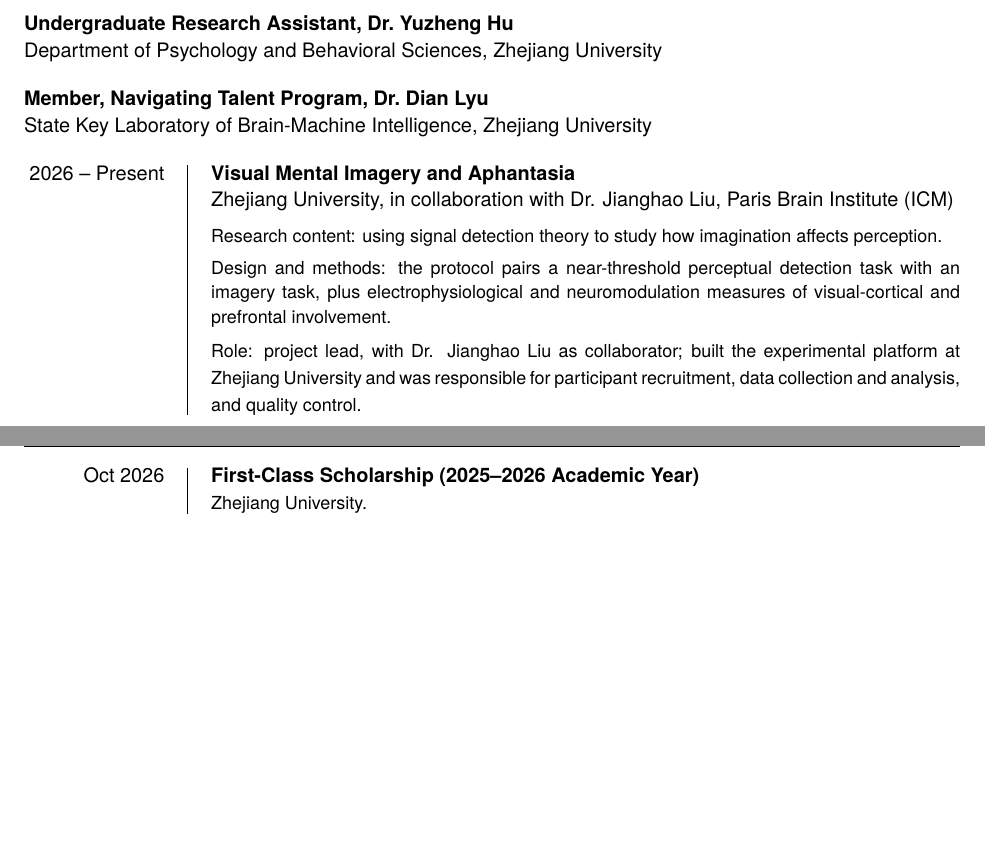
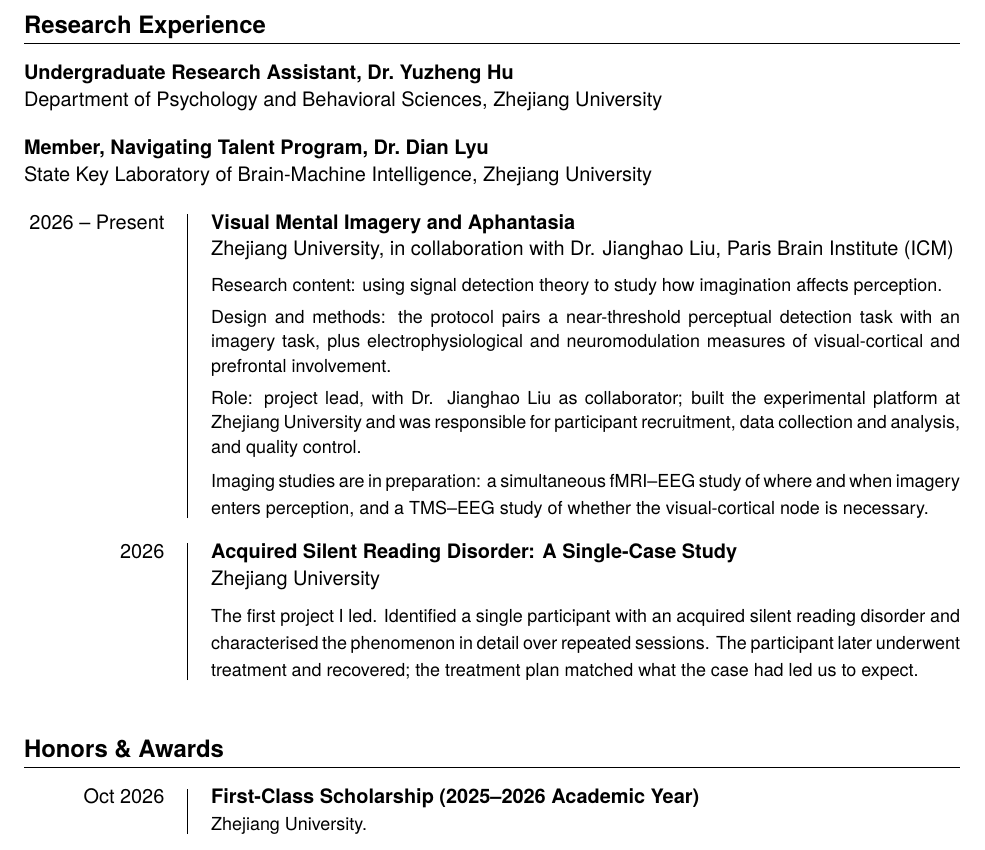
Before and after one commit to psychwangzihao/cv, a LaTeX document (main.tex): two parts of pages 2 and 3 of 4 before the commit and part of page 2 of 4 after it, the two joined at a grey line, cut at the place of the change, the shorter picture padded with empty space. Compiled offline with XeLaTeX; a missing font is replaced by an installed copy or a similar font.

Commit message:
Update main.tex

```diff
--- a/main.tex
+++ b/main.tex
@@ -257,4 +257,25 @@
 
  Role: project lead, with Dr. Jianghao Liu as collaborator; built the experimental platform at
  Zhejiang University and was responsible for participant recruitment, data collection and
- analysis, and quality control.}
+ analysis, and quality control.
+
+ Imaging studies are in preparation: a simultaneous fMRI--EEG study of where and when imagery
+ enters perception, and a TMS--EEG study of whether the visual-cortical node is necessary.}
+
+\entry
+{2026}
+{Acquired Silent Reading Disorder: A Single-Case Study}
+{Zhejiang University}
+{}
+{The first project I led. Identified a single participant with an acquired silent reading
+ disorder and characterised the phenomenon in detail over repeated sessions. The participant
+ later underwent treatment and recovered; the treatment plan matched what the case had led us
+ to expect.}
+
+% ---------------- awards ----------------
+\section{Honors \& Awards}
+
+\awardentry
+{Oct 2026}
+{First-Class Scholarship (2025--2026 Academic Year)}
+{Zhejiang University.}
```
Also changed, not shown: main.tex (60 more changed lines).
